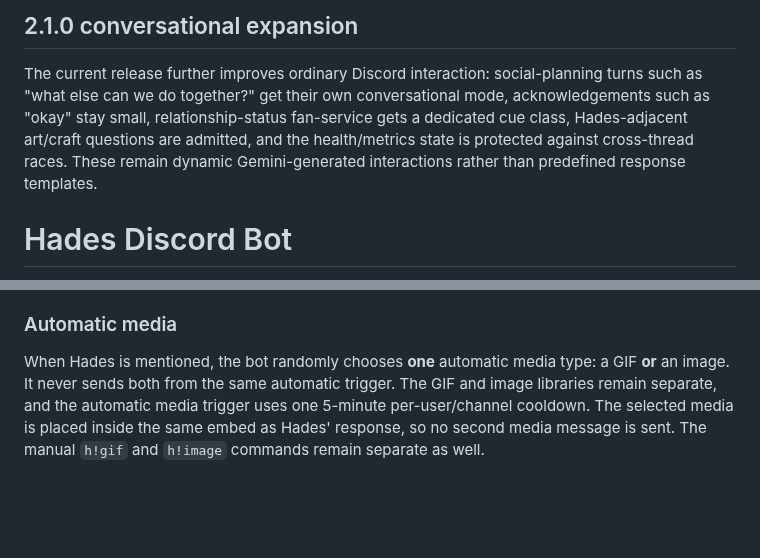
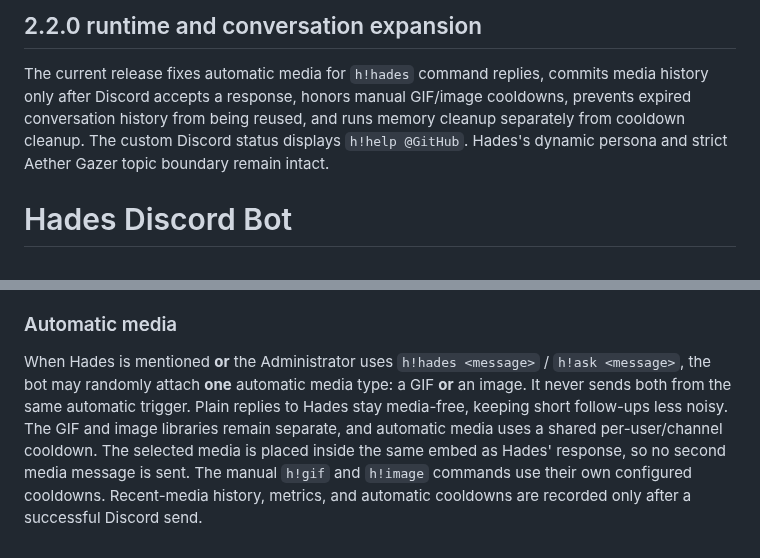
Before and after one commit to QWERTY-SAN/Hades-Discord-Bot, a Markdown page: README.md, 2 parts joined by grey strips. GitHub-like rendering; blank space fills up the shorter version.

Commit message:
Document Hades Bot 2.2.0 runtime and media behavior

```diff
--- a/README.md
+++ b/README.md
@@ -1,6 +1,6 @@
-## 2.1.0 conversational expansion
+## 2.2.0 runtime and conversation expansion
 
-The current release further improves ordinary Discord interaction: social-planning turns such as "what else can we do together?" get their own conversational mode, acknowledgements such as "okay" stay small, relationship-status fan-service gets a dedicated cue class, Hades-adjacent art/craft questions are admitted, and the health/metrics state is protected against cross-thread races. These remain dynamic Gemini-generated interactions rather than predefined response templates.
+The current release fixes automatic media for `h!hades` command replies, commits media history only after Discord accepts a response, honors manual GIF/image cooldowns, prevents expired conversation history from being reused, and runs memory cleanup separately from cooldown cleanup. The custom Discord status displays `h!help @GitHub`. Hades's dynamic persona and strict Aether Gazer topic boundary remain intact.
 
 # Hades Discord Bot
 
@@ -279,4 +279,4 @@ Version 2.1.0 consolidates the latest Hades persona, strict scope, dynamic refus
 
 ### Automatic media
 
-When Hades is mentioned, the bot randomly chooses **one** automatic media type: a GIF **or** an image. It never sends both from the same automatic trigger. The GIF and image libraries remain separate, and the automatic media trigger uses one 5-minute per-user/channel cooldown. The selected media is placed inside the same embed as Hades' response, so no second media message is sent. The manual `h!gif` and `h!image` commands remain separate as well.
+When Hades is mentioned **or** the Administrator uses `h!hades <message>` / `h!ask <message>`, the bot may randomly attach **one** automatic media type: a GIF **or** an image. It never sends both from the same automatic trigger. Plain replies to Hades stay media-free, keeping short follow-ups less noisy. The GIF and image libraries remain separate, and automatic media uses a shared per-user/channel cooldown. The selected media is placed inside the same embed as Hades' response, so no second media message is sent. The manual `h!gif` and `h!image` commands use their own configured cooldowns. Recent-media history, metrics, and automatic cooldowns are recorded only after a successful Discord send.
```
